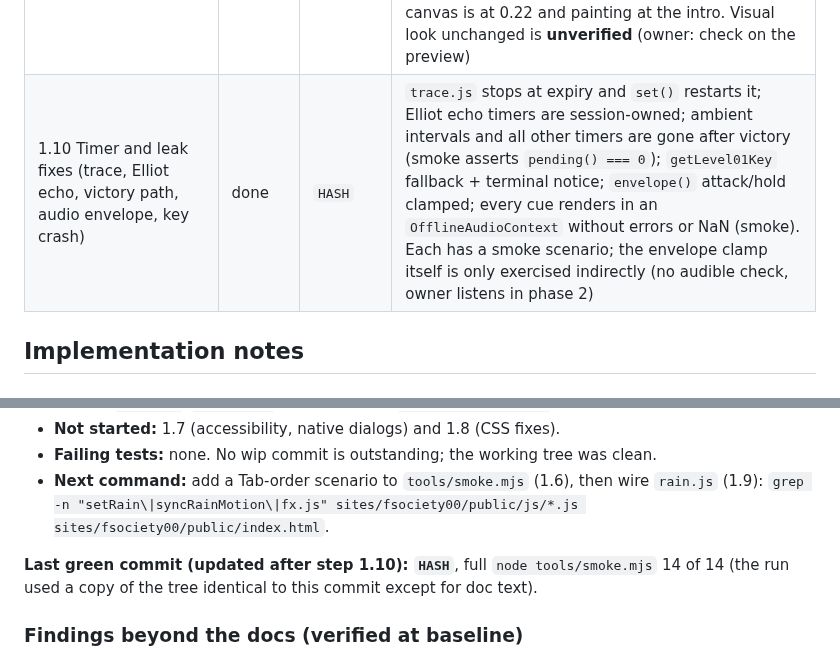
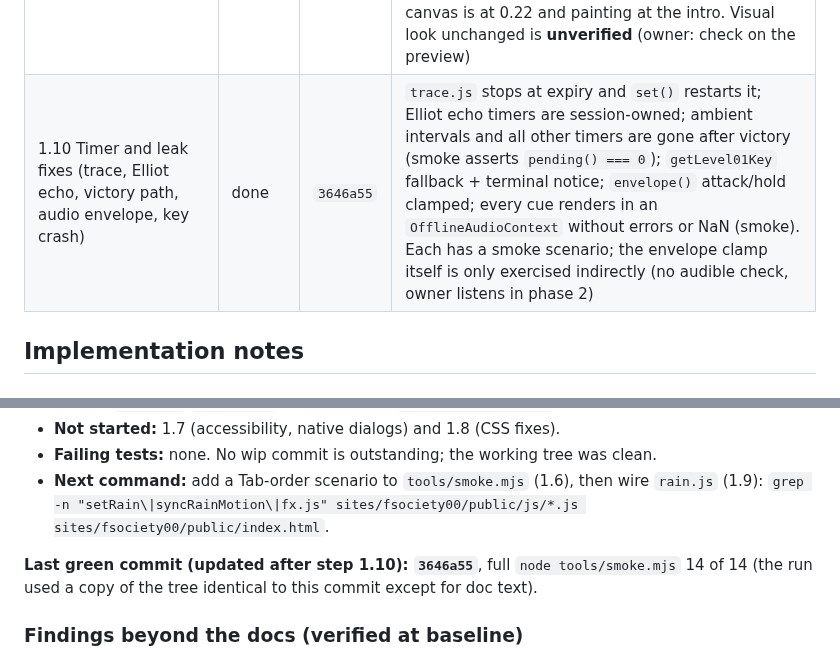
Before and after one commit to Filiposakkq/Website, a Markdown page: docs/overhaul/phase-01-foundation-and-bugfixes.md, 2 parts joined by grey strips. GitHub-like rendering.

Commit message:
phase 1.10: record commit hash and last green commit
Co-Authored-By: Claude Sonnet 5.5 <noreply@anthropic.com>
Claude-Session: https://claude.ai/code/session_01QUkG5VpFcNPAQiqEf1ZBmL

```diff
--- a/docs/overhaul/phase-01-foundation-and-bugfixes.md
+++ b/docs/overhaul/phase-01-foundation-and-bugfixes.md
@@ -143,7 +143,7 @@ Commit and push after **every row** (see "Checkpoints" in the master README). Up
 | 1.7 HTML accessibility (role=log, canvas, native dialogs) | todo | | |
 | 1.8 CSS fixes (cascade, fonts, shutdown-scan, reduced-motion, dead rule, contrast check) | todo | | |
 | 1.9 Rain to ES module | done | `ecfa5d4` | `rain.js` (rAF with 55 ms step accumulator, pauses when hidden, ResizeObserver, reacts live to reduced-motion and `quiet-motion`) replaces `fx.js`; `window.setRain`/`syncRainMotion` and the script tag are gone. Smoke: no rain globals, rain starts after reduced motion is switched off, and the real game's canvas is at 0.22 and painting at the intro. Visual look unchanged is **unverified** (owner: check on the preview) |
-| 1.10 Timer and leak fixes (trace, Elliot echo, victory path, audio envelope, key crash) | done | `HASH` | `trace.js` stops at expiry and `set()` restarts it; Elliot echo timers are session-owned; ambient intervals and all other timers are gone after victory (smoke asserts `pending() === 0`); `getLevel01Key` fallback + terminal notice; `envelope()` attack/hold clamped; every cue renders in an `OfflineAudioContext` without errors or NaN (smoke). Each has a smoke scenario; the envelope clamp itself is only exercised indirectly (no audible check, owner listens in phase 2) |
+| 1.10 Timer and leak fixes (trace, Elliot echo, victory path, audio envelope, key crash) | done | `3646a55` | `trace.js` stops at expiry and `set()` restarts it; Elliot echo timers are session-owned; ambient intervals and all other timers are gone after victory (smoke asserts `pending() === 0`); `getLevel01Key` fallback + terminal notice; `envelope()` attack/hold clamped; every cue renders in an `OfflineAudioContext` without errors or NaN (smoke). Each has a smoke scenario; the envelope clamp itself is only exercised indirectly (no audible check, owner listens in phase 2) |
 
 ## Implementation notes
 
@@ -160,7 +160,7 @@ Commit and push after **every row** (see "Checkpoints" in the master README). Up
 - **Failing tests:** none. No wip commit is outstanding; the working tree was clean.
 - **Next command:** add a Tab-order scenario to `tools/smoke.mjs` (1.6), then wire `rain.js` (1.9): `grep -n "setRain\|syncRainMotion\|fx.js" sites/fsociety00/public/js/*.js sites/fsociety00/public/index.html`.
 
-**Last green commit (updated after step 1.10): `HASH`**, full `node tools/smoke.mjs` 14 of 14 (the run used a copy of the tree identical to this commit except for doc text).
+**Last green commit (updated after step 1.10): `3646a55`**, full `node tools/smoke.mjs` 14 of 14 (the run used a copy of the tree identical to this commit except for doc text).
 
 ### Findings beyond the docs (verified at baseline)
 
```
